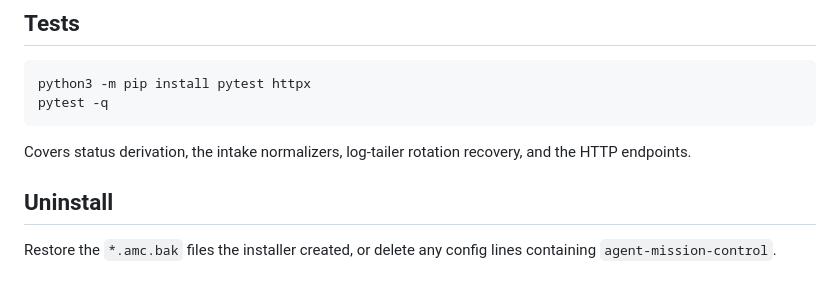
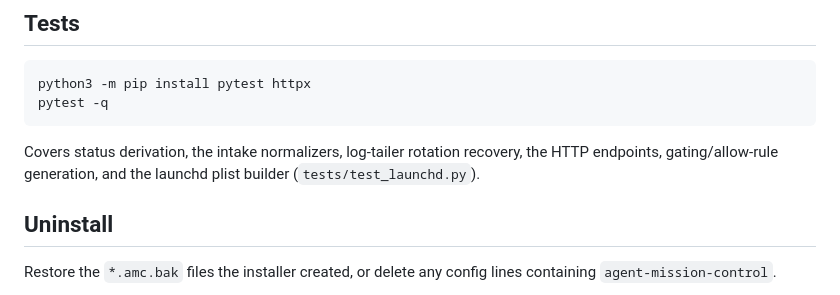
Before and after one commit to aidillwo/agent-mission-control, a Markdown page: README.md, the part around one of its changes. Rendered like a GitHub page.

````diff
--- a/README.md
+++ b/README.md
@@ -227,7 +247,8 @@ pytest -q
 ```
 
 Covers status derivation, the intake normalizers, log-tailer rotation
-recovery, and the HTTP endpoints.
+recovery, the HTTP endpoints, gating/allow-rule generation, and the launchd
+plist builder (`tests/test_launchd.py`).
 
 ## Uninstall
 
````
Also changed, not shown: other parts of README.md (+30 -10 lines), AGENTS.md (+25 -9 lines), context.md (+28 -1 lines).
